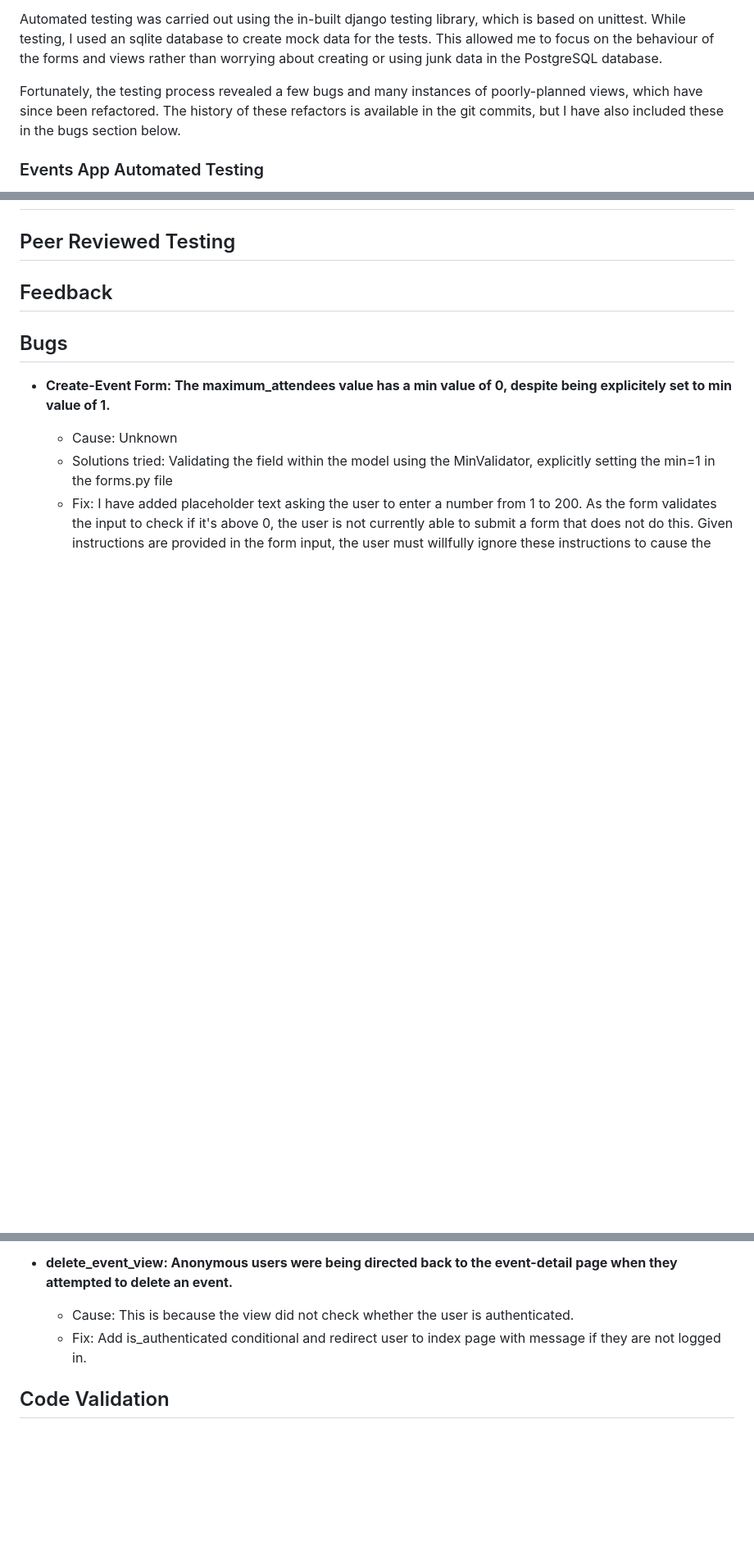
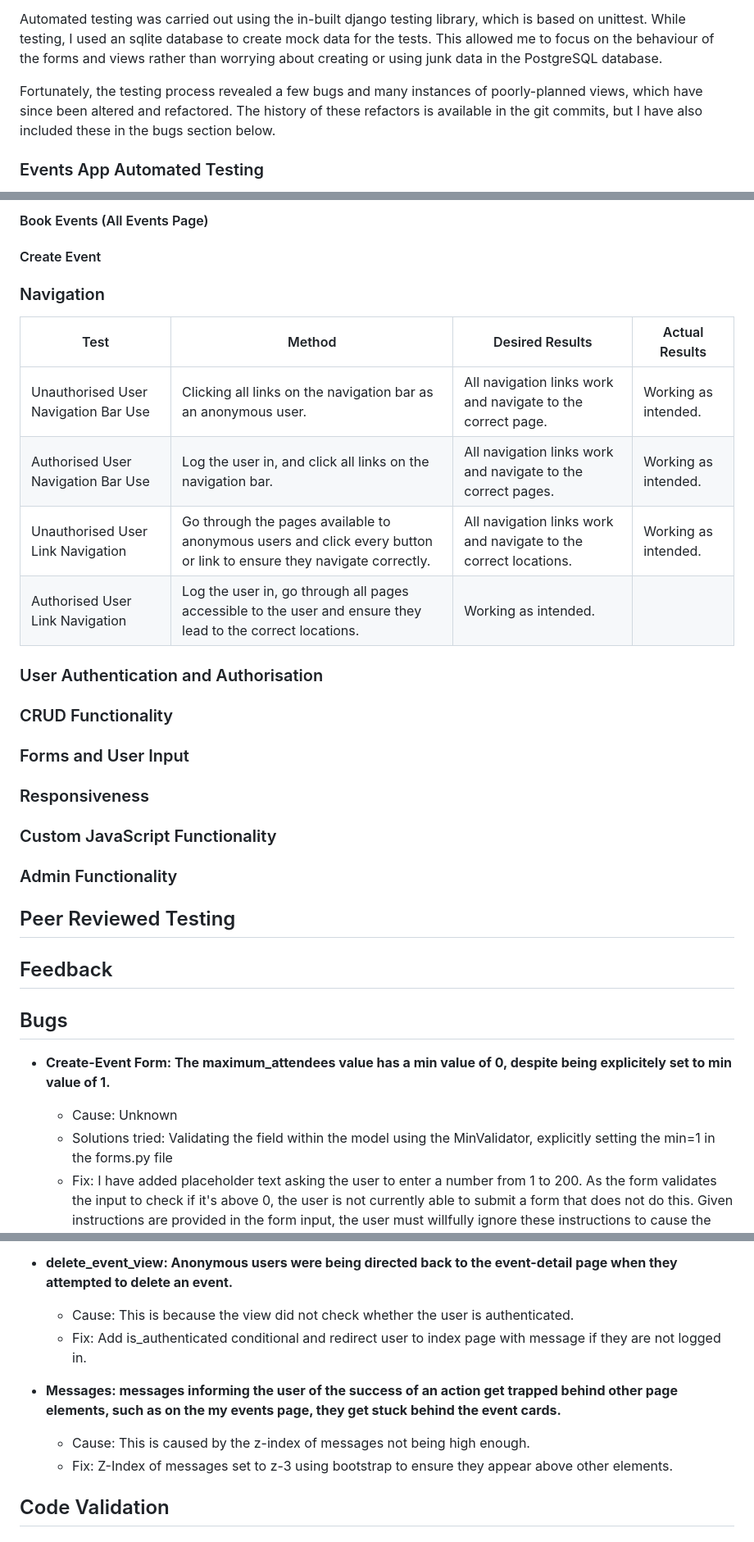
Before and after one commit to Morgana-S/ourglass, a Markdown page: TESTING.md, 3 parts joined by grey strips. Shown at 82% size. GitHub-like rendering; blank space fills up the shorter version.

Commit message:
Add testing info, images and bug with z-index on messages

```diff
--- a/TESTING.md
+++ b/TESTING.md
@@ -6,7 +6,7 @@ The project contains two apps, the events app and the contact app. These apps ar
 Automated testing was carried out using the in-built django testing library, which is based on unittest. While testing, I used an sqlite database to create mock data for the tests. This allowed me to focus on the behaviour of the forms and views rather than worrying about creating or using junk data in the PostgreSQL database.
 
 Fortunately, the testing process revealed a few bugs and many instances of poorly-planned
-views, which have since been refactored. The history of these refactors is available in the git commits, but I have also included these in the bugs section below.
+views, which have since been altered and refactored. The history of these refactors is available in the git commits, but I have also included these in the bugs section below.
 
 ### Events App Automated Testing
 There is a warning in the below tests that an unordered list may result in inconsistent order
@@ -20,3 +58,28 @@ when paginating - this is for the reviews, which do not necessarily need to be o
+#### Book Events (All Events Page)
+#### Create Event
+
+
+
+### Navigation
+
+| Test | Method | Desired Results | Actual Results |
+| --- | --- | --- | --- |
+| Unauthorised User Navigation Bar Use | Clicking all links on the navigation bar as an anonymous user. | All navigation links work and navigate to the correct page. | Working as intended. |
+| Authorised User Navigation Bar Use | Log the user in, and click all links on the navigation bar. | All navigation links work and navigate to the correct pages. | Working as intended. |
+| Unauthorised User Link Navigation | Go through the pages available to anonymous users and click every button or link to ensure they navigate correctly. | All navigation links work and navigate to the correct locations. | Working as intended. |
+| Authorised User Link Navigation | Log the user in, go through all pages accessible to the user and ensure they lead to the correct locations. | Working as intended. |
+
+### User Authentication and Authorisation
+
+### CRUD Functionality
+
+### Forms and User Input
+
+### Responsiveness
+
+### Custom JavaScript Functionality
+
+### Admin Functionality
 
 ## Peer Reviewed Testing
 
@@ -49,6 +112,9 @@ when paginating - this is for the reviews, which do not necessarily need to be o
     - Cause: This is because the view did not check whether the user is authenticated.
     - Fix: Add is_authenticated conditional and redirect user to index page with message if they are not logged in.
 
+- **Messages: messages informing the user of the success of an action get trapped behind other page elements, such as on the my events page, they get stuck behind the event cards.**
+    - Cause: This is caused by the z-index of messages not being high enough.
+    - Fix: Z-Index of messages set to z-3 using bootstrap to ensure they appear above other elements.
 ## Code Validation
 
 ## Lighthouse Reports
```
Also changed, not shown: other parts of TESTING.md (+38 -0 lines).
